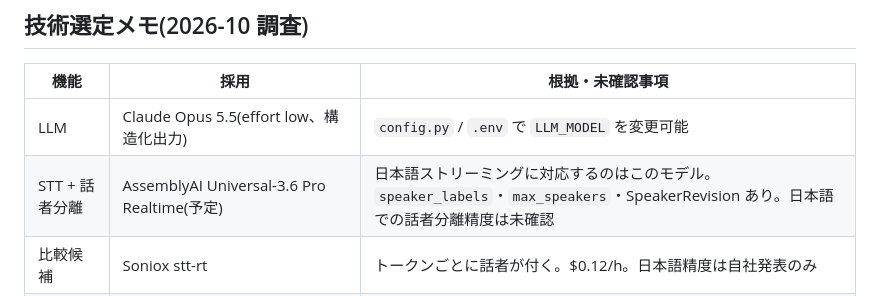
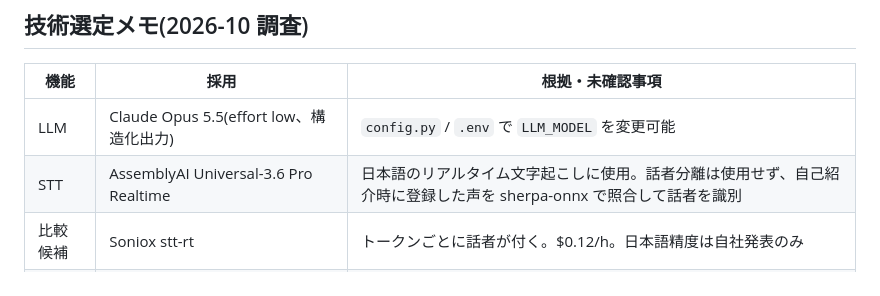
Before and after one commit to jphacks/hs_2602, a Markdown page: docs/setup.md, the part around the change. Rendered like a GitHub page.

```diff
--- a/docs/setup.md
+++ b/docs/setup.md
@@ -76,7 +76,7 @@ Claude Code のチャットで「チャット GD を始めて。テーマは〇
 | 機能 | 採用 | 根拠・未確認事項 |
 |---|---|---|
 | LLM | Claude Opus 5.5(effort low、構造化出力) | `config.py` / `.env` で `LLM_MODEL` を変更可能 |
-| STT + 話者分離 | AssemblyAI Universal-3.6 Pro Realtime(予定) | 日本語ストリーミングに対応するのはこのモデル。`speaker_labels`・`max_speakers`・SpeakerRevision あり。日本語での話者分離精度は未確認 |
+| STT | AssemblyAI Universal-3.6 Pro Realtime | 日本語のリアルタイム文字起こしに使用。話者分離は使用せず、自己紹介時に登録した声を sherpa-onnx で照合して話者を識別 |
 | 比較候補 | Soniox stt-rt | トークンごとに話者が付く。$0.12/h。日本語精度は自社発表のみ |
 | 不採用 | Google Chirp 3 | ストリーミングでは話者分離不可(Batch/Recognize のみ) |
 | 不採用 | Azure ConversationTranscriber | ja-JP の対応は未確認。リアルタイムで不安定という利用者報告あり |
```
